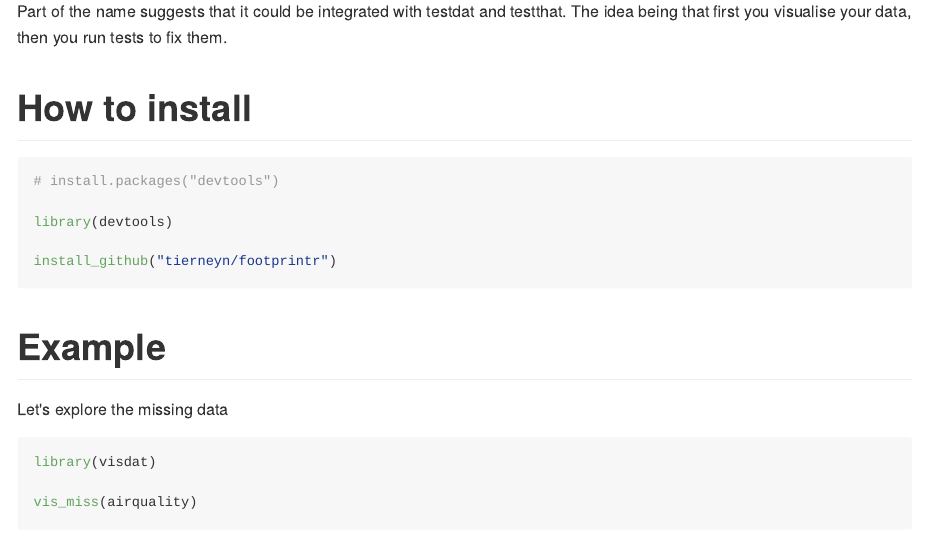
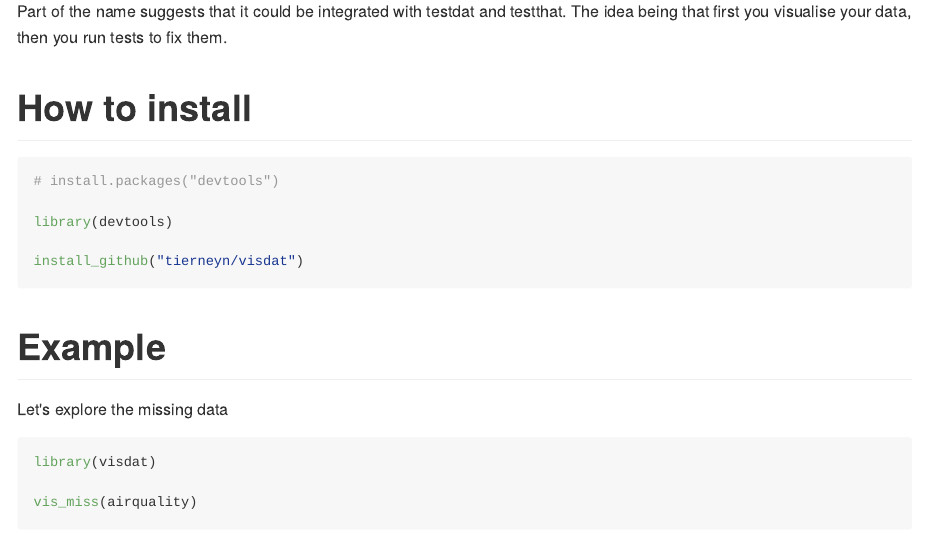
Before and after one commit to ropensci/visdat, an R Markdown document (README.Rmd): the page in a window 1100 px wide, from 410 px down. The pictures show the output file README.md that the author committed with the source, drawn offline in the style of GitHub.

Commit message:
correct package name in README

````diff
--- a/README.Rmd
+++ b/README.Rmd
@@ -32,7 +32,7 @@ Part of the name suggests that it could be integrated with testdat and testthat.
 
 library(devtools)
 
-install_github("tierneyn/footprintr")
+install_github("tierneyn/visdat")
 ```
 
 # Example
````
Also changed, not shown: README.md.
